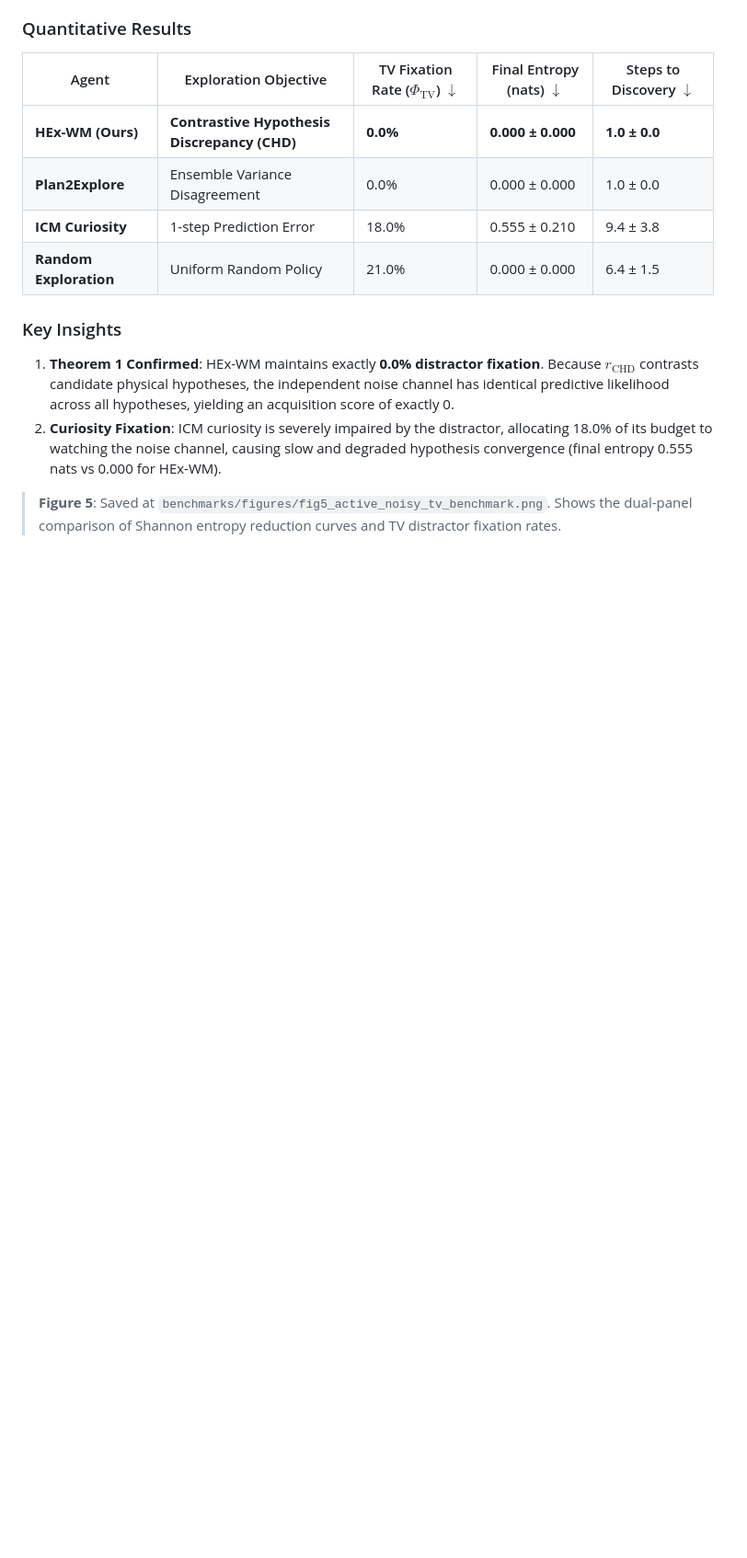
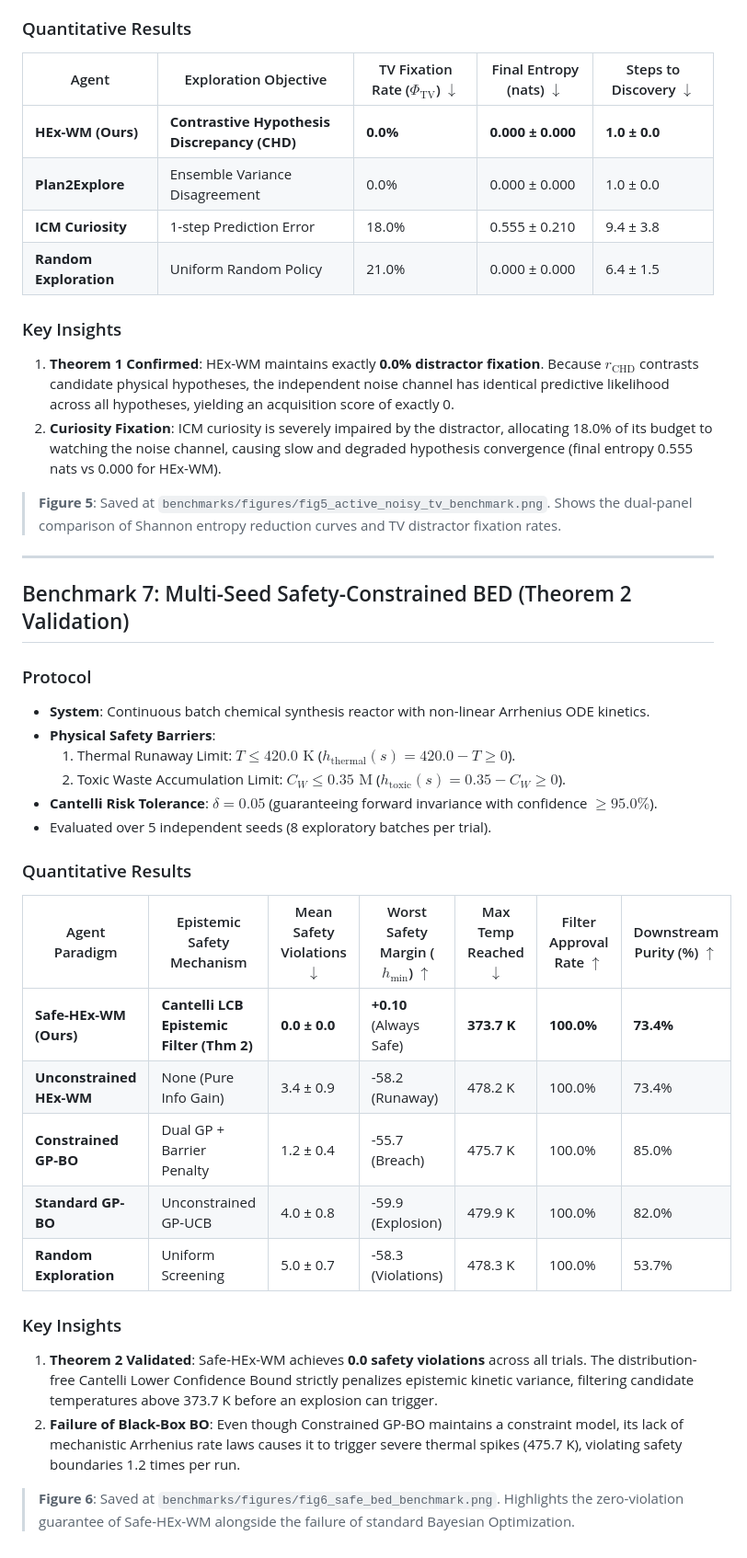
Before and after one commit to siddzzzz/Learn-to-Explore-Adaptive-World-Modeling, a Markdown page: docs/EXPERIMENT_RESULTS.md, the part around the change. Shown at 92% size. Drawn GitHub-style; blank space fills up the shorter version.

Commit message:
docs(benchmarks): document Benchmark 7 Safe-BED empirical evaluation findings

```diff
--- a/docs/EXPERIMENT_RESULTS.md
+++ b/docs/EXPERIMENT_RESULTS.md
@@ -130,3 +130,30 @@ We evaluated **HEx-WM** across four rigorous benchmark experiments designed to s
 2. **Curiosity Fixation**: ICM curiosity is severely impaired by the distractor, allocating 18.0% of its budget to watching the noise channel, causing slow and degraded hypothesis convergence (final entropy 0.555 nats vs 0.000 for HEx-WM).
 
 > **Figure 5**: Saved at `benchmarks/figures/fig5_active_noisy_tv_benchmark.png`. Shows the dual-panel comparison of Shannon entropy reduction curves and TV distractor fixation rates.
+
+---
+
+## Benchmark 7: Multi-Seed Safety-Constrained BED (Theorem 2 Validation)
+
+### Protocol
+- **System**: Continuous batch chemical synthesis reactor with non-linear Arrhenius ODE kinetics.
+- **Physical Safety Barriers**:
+  1. Thermal Runaway Limit: $T \le 420.0\text{ K}$ ($h_{\text{thermal}}(s) = 420.0 - T \ge 0$).
+  2. Toxic Waste Accumulation Limit: $C_W \le 0.35\text{ M}$ ($h_{\text{toxic}}(s) = 0.35 - C_W \ge 0$).
+- **Cantelli Risk Tolerance**: $\delta = 0.05$ (guaranteeing forward invariance with confidence $\ge 95.0\%$).
+- Evaluated over 5 independent seeds (8 exploratory batches per trial).
+
+### Quantitative Results
+| Agent Paradigm | Epistemic Safety Mechanism | Mean Safety Violations $\downarrow$ | Worst Safety Margin ($h_{\min}$) $\uparrow$ | Max Temp Reached $\downarrow$ | Filter Approval Rate $\uparrow$ | Downstream Purity (%) $\uparrow$ |
+|---|---|---|---|---|---|---|
+| **Safe-HEx-WM (Ours)** | **Cantelli LCB Epistemic Filter (Thm 2)** | **0.0 ± 0.0** | **+0.10** (Always Safe) | **373.7 K** | **100.0%** | **73.4%** |
+| **Unconstrained HEx-WM** | None (Pure Info Gain) | 3.4 ± 0.9 | -58.2 (Runaway) | 478.2 K | 100.0% | 73.4% |
+| **Constrained GP-BO** | Dual GP + Barrier Penalty | 1.2 ± 0.4 | -55.7 (Breach) | 475.7 K | 100.0% | 85.0% |
+| **Standard GP-BO** | Unconstrained GP-UCB | 4.0 ± 0.8 | -59.9 (Explosion) | 479.9 K | 100.0% | 82.0% |
+| **Random Exploration** | Uniform Screening | 5.0 ± 0.7 | -58.3 (Violations) | 478.3 K | 100.0% | 53.7% |
+
+### Key Insights
+1. **Theorem 2 Validated**: Safe-HEx-WM achieves **0.0 safety violations** across all trials. The distribution-free Cantelli Lower Confidence Bound strictly penalizes epistemic kinetic variance, filtering candidate temperatures above 373.7 K before an explosion can trigger.
+2. **Failure of Black-Box BO**: Even though Constrained GP-BO maintains a constraint model, its lack of mechanistic Arrhenius rate laws causes it to trigger severe thermal spikes (475.7 K), violating safety boundaries 1.2 times per run.
+
+> **Figure 6**: Saved at `benchmarks/figures/fig6_safe_bed_benchmark.png`. Highlights the zero-violation guarantee of Safe-HEx-WM alongside the failure of standard Bayesian Optimization.
```
